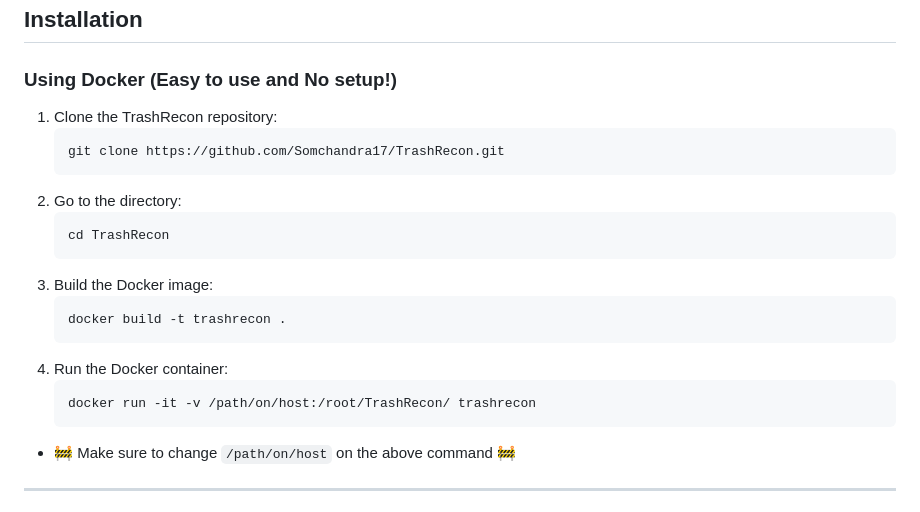
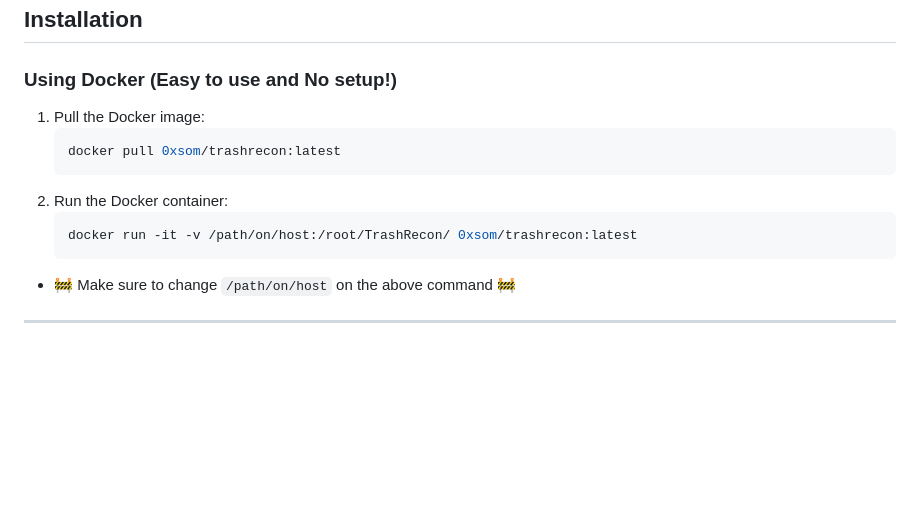
Before and after one commit to Somchandra17/TrashRecon, a Markdown page: README.md, the part around the change. Drawn GitHub-style; blank space fills up the shorter version.

````diff
--- a/README.md
+++ b/README.md
@@ -41,21 +41,13 @@ These tools must be installed and accessible in your system's PATH for TrashReco
 
 ### Using Docker (Easy to use and No setup!)
 
-1. Clone the TrashRecon repository:
+1. Pull the Docker image:
    ```bash
-   git clone https://github.com/Somchandra17/TrashRecon.git
+   docker pull 0xsom/trashrecon:latest
    ```
-2. Go to the directory:
+2. Run the Docker container:
    ```bash
-   cd TrashRecon
-   ```
-3. Build the Docker image:
-   ```bash
-   docker build -t trashrecon .
-   ```
-4. Run the Docker container:
-   ```bash
-   docker run -it -v /path/on/host:/root/TrashRecon/ trashrecon
+   docker run -it -v /path/on/host:/root/TrashRecon/ 0xsom/trashrecon:latest
    ```
 - 🚧 Make sure to change ```/path/on/host``` on the above command 🚧
 
````
